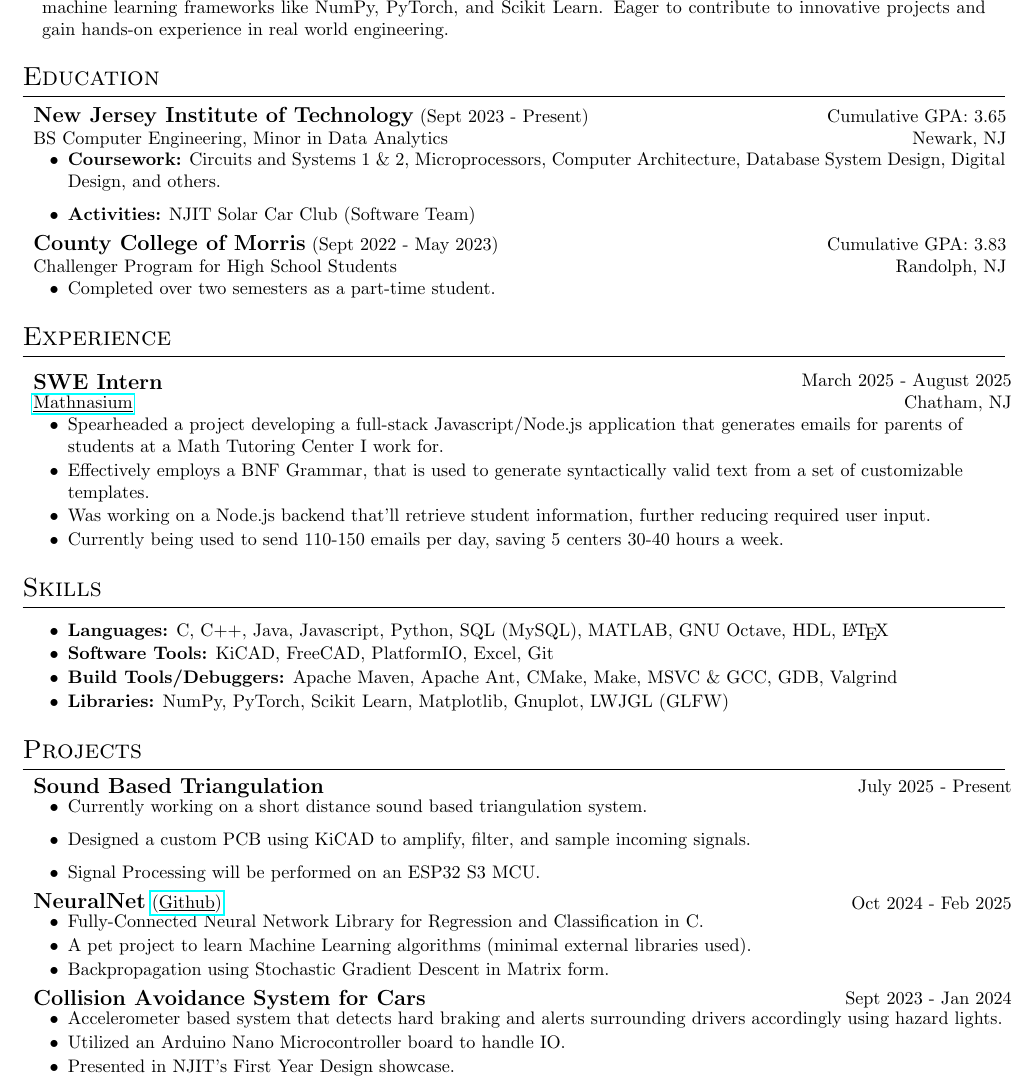
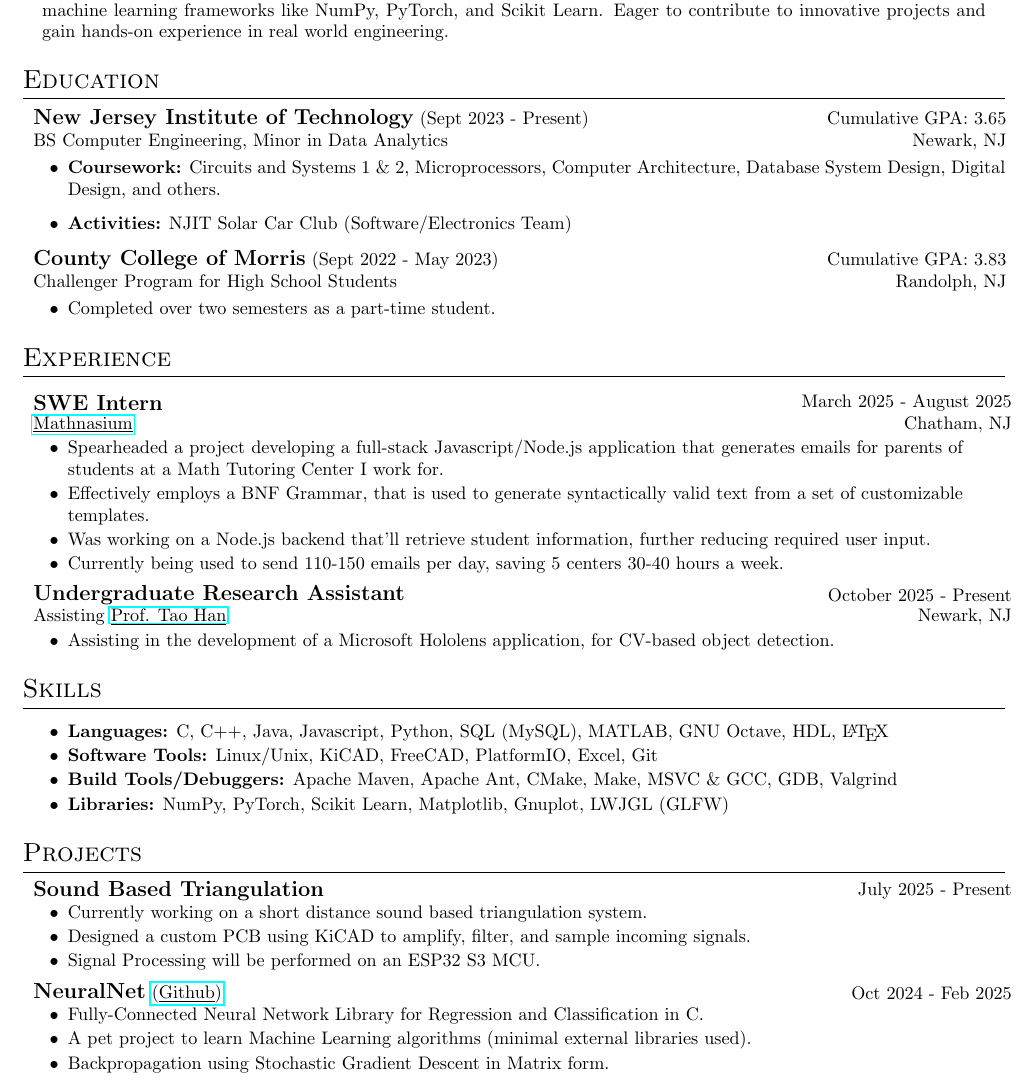
Before and after one commit to avr34/Resume, a LaTeX CV (Resume.tex): part of the page, cut so that both start at the same text. Compiled offline with pdfLaTeX.

Commit message:
Added RA Experience with Prof Tao Han

```diff
--- a/Resume.tex
+++ b/Resume.tex
@@ -58,7 +58,7 @@
     \end{center}
     \vspace{-10pt}\begin{itemize}
         \item {\bf Coursework:} Circuits and Systems 1 \& 2, Microprocessors, Computer Architecture, Database System Design, Digital Design, and others.
-        \item {\bf Activities:} NJIT Solar Car Club (Software Team)
+        \item {\bf Activities:} NJIT Solar Car Club (Software/Electronics Team)
     \end{itemize}
 
     \vspace{-15pt}\begin{center}
@@ -86,11 +86,22 @@
         \item Currently being used to send 110-150 emails per day, saving 5 centers 30-40 hours a week.
     \end{itemize}
 
+    \raggedright\begin{tabular}{lr}
+        \parbox[l]{3.65in}{\bf{\large{Undergraduate Research Assistant}}} &
+        \parbox[r]{3.65in}{\raggedleft October 2025 - Present} \\
+        \parbox[l]{3.65in}{Assisting \underline{\href{https://tao-han-njit.netlify.app/}{Prof. Tao Han}}} &
+        \parbox[r]{3.65in}{\raggedleft Newark, NJ}
+    \end{tabular}
+    \vspace{-10pt}\begin{itemize}
+        \setlength{\itemsep}{-2pt}
+        \item Assisting in the development of a Microsoft Hololens application, for CV-based object detection.
+    \end{itemize}
+
 \section{Skills} \vspace{4pt}
     \begin{itemize}
         \setlength{\itemsep}{-2pt}
         \item {\bf Languages:} C, C++, Java, Javascript, Python, SQL (MySQL), MATLAB, GNU Octave, HDL, \LaTeX
-        \item {\bf Software Tools:} KiCAD, FreeCAD, PlatformIO, Excel, Git
+        \item {\bf Software Tools:} Linux/Unix, KiCAD, FreeCAD, PlatformIO, Excel, Git
         \item {\bf Build Tools/Debuggers:} Apache Maven, Apache Ant, CMake, Make, MSVC \& GCC, GDB, Valgrind
 	\item {\bf Libraries:} NumPy, PyTorch, Scikit Learn, Matplotlib, Gnuplot, LWJGL (GLFW)
     \end{itemize}
@@ -101,6 +112,7 @@
         \parbox[r]{3.65in}{\raggedleft July 2025 - Present} \\
     \end{tabular}
     \begin{itemize} \vspace{-5pt}
+        \setlength{\itemsep}{-2pt}
         \item Currently working on a short distance sound based triangulation system.
         \item Designed a custom PCB using KiCAD to amplify, filter, and sample incoming signals.
         \item Signal Processing will be performed on an ESP32 S3 MCU.
@@ -117,15 +129,15 @@
         \item Backpropagation using Stochastic Gradient Descent in Matrix form.
     \end{itemize}
 
-    \raggedright\begin{tabular}{lr}
-        \parbox[l]{3.65in}{\bf{\large{Collision Avoidance System for Cars}}} &
-        \parbox[r]{3.65in}{\raggedleft Sept 2023 - Jan 2024} \\
-    \end{tabular}
-    \begin{itemize} \vspace{-5pt}
-        \setlength{\itemsep}{-2pt}
-        \item Accelerometer based system that detects hard braking and alerts surrounding drivers accordingly using hazard lights.
-        \item Utilized an Arduino Nano Microcontroller board to handle IO.
-        \item Presented in NJIT's First Year Design showcase.
-    \end{itemize}
+    % \raggedright\begin{tabular}{lr}
+    %     \parbox[l]{3.65in}{\bf{\large{Collision Avoidance System for Cars}}} &
+    %     \parbox[r]{3.65in}{\raggedleft Sept 2023 - Jan 2024} \\
+    % \end{tabular}
+    % \begin{itemize} \vspace{-5pt}
+    %     \setlength{\itemsep}{-2pt}
+    %     \item Accelerometer based system that detects hard braking and alerts surrounding drivers accordingly using hazard lights.
+    %     \item Utilized an Arduino Nano Microcontroller board to handle IO.
+    %     \item Presented in NJIT's First Year Design showcase.
+    % \end{itemize}
 
 \end{document}
```
Also changed, not shown: README.md, Resume.pdf, Resume.tex (2 more changed lines).
